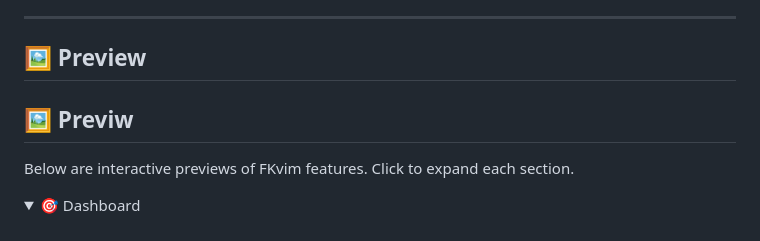
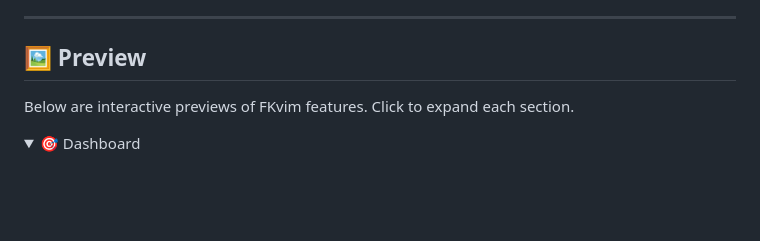
Before and after one commit to TheFlashCodes/FKvim, a Markdown page: readme.md, the part around the change. Drawn GitHub-style; folded sections open; blank space fills up the shorter version.

```diff
--- a/readme.md
+++ b/readme.md
@@ -87,7 +87,6 @@ Explore the [📘 GitHub Wiki](https://github.com/Flash-codes/fkvim/wiki) to lea
 ---
 
 ## 🖼️ Preview
-## 🖼️ Previw
 Below are interactive previews of FKvim features. Click to expand each section.
 
 <details><summary>🎯 Dashboard</summary> <br> <img width="1687" alt="image" src="https://github.com/user-attachments/assets/e3c0002a-ae74-417d-8391-bb7094f20f06" width="800"/> <br> <em>Minimal FKvim Dashboard with project access, recent files, and shortcuts</em> </details>
```
